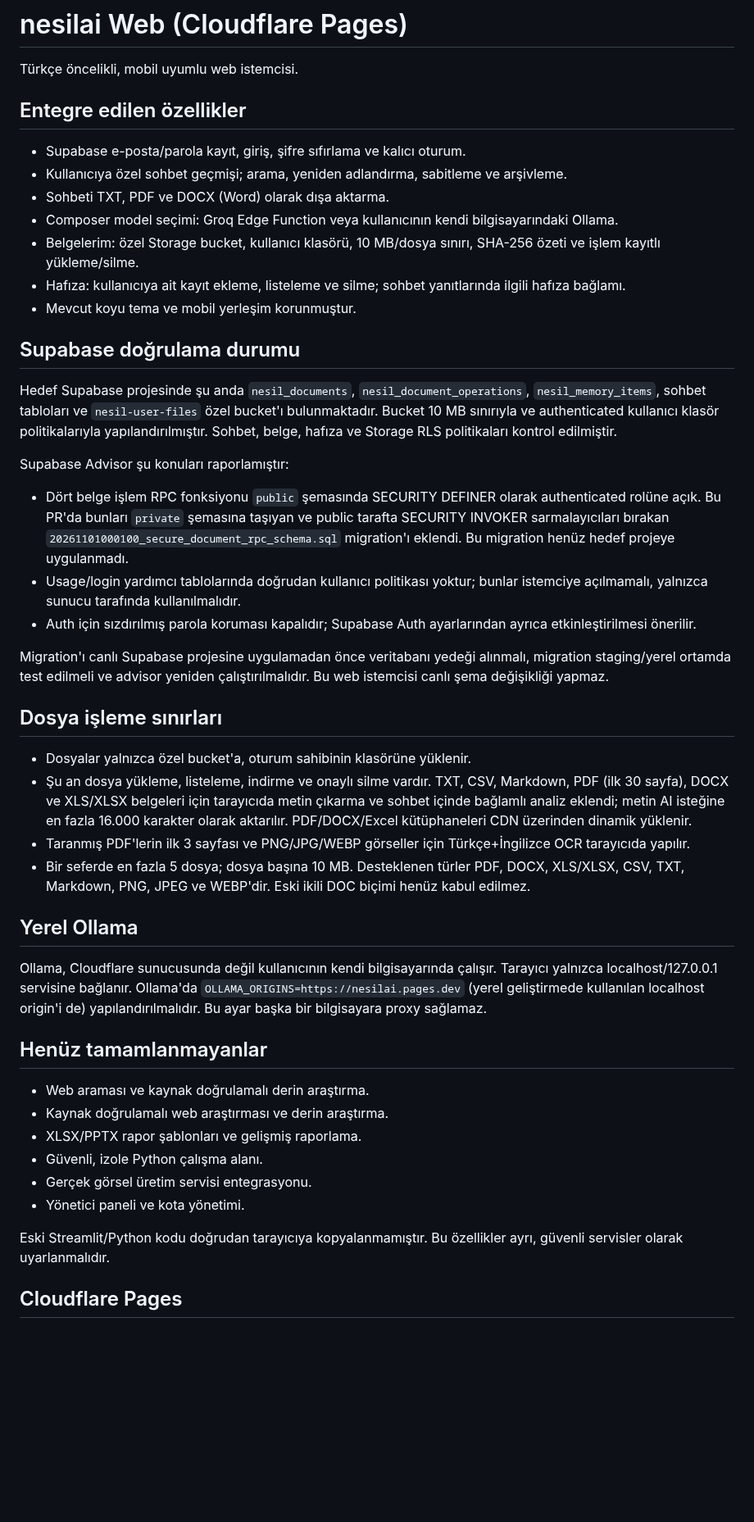
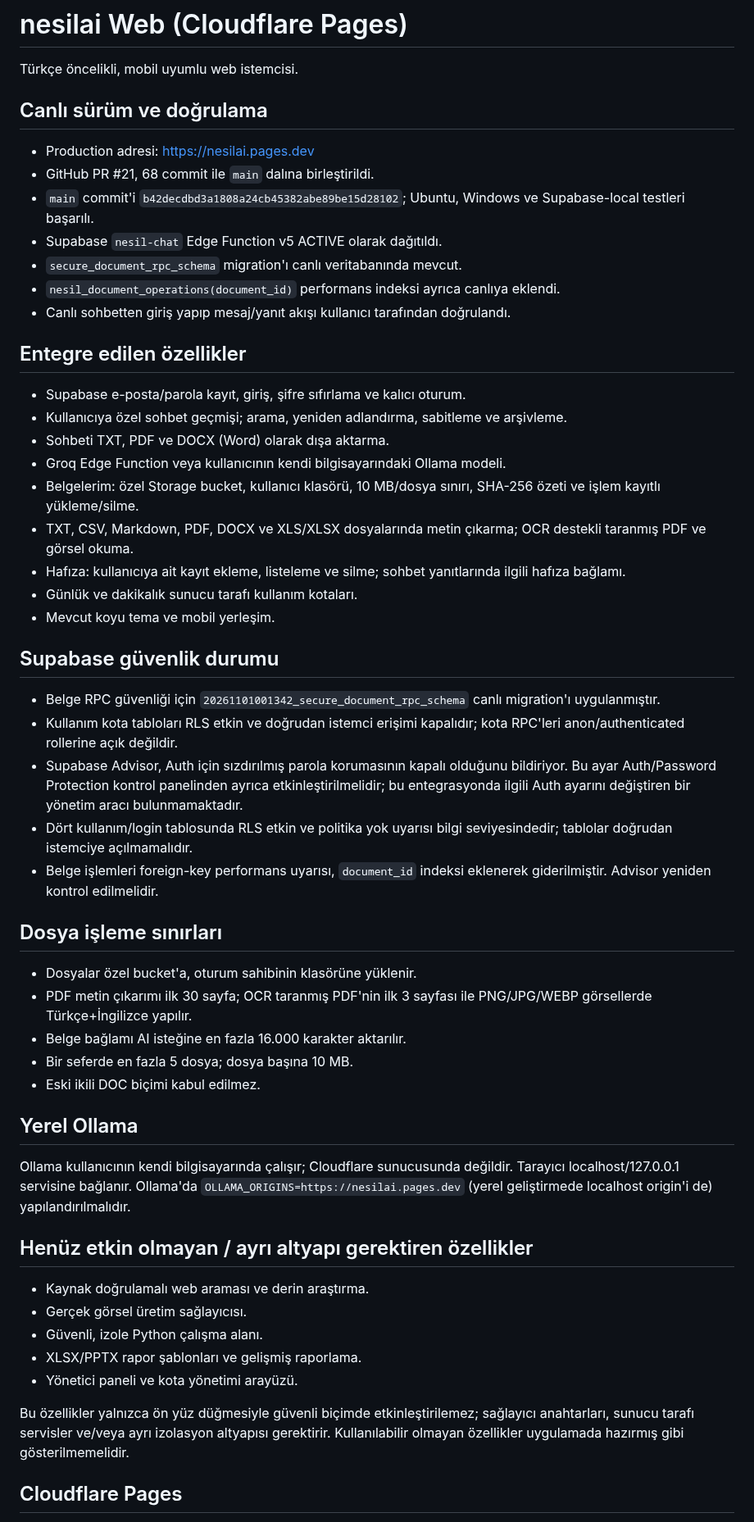
Before and after one commit to tcapar1/nesil-ai, a Markdown page: web/README.md, the part around one of its changes. Shown at 82% size. Drawn GitHub-style; blank space fills up the shorter version.

Commit message:
docs: refresh live deployment and remaining feature status

```diff
--- a/web/README.md
+++ b/web/README.md
@@ -1,44 +1,52 @@
 # nesilai Web (Cloudflare Pages)
 
 Türkçe öncelikli, mobil uyumlu web istemcisi.
+
+## Canlı sürüm ve doğrulama
+- Production adresi: https://nesilai.pages.dev
+- GitHub PR #21, 68 commit ile `main` dalına birleştirildi.
+- `main` commit'i `b42decdbd3a1808a24cb45382abe89be15d28102`; Ubuntu, Windows ve Supabase-local testleri başarılı.
+- Supabase `nesil-chat` Edge Function v5 ACTIVE olarak dağıtıldı.
+- `secure_document_rpc_schema` migration'ı canlı veritabanında mevcut.
+- `nesil_document_operations(document_id)` performans indeksi ayrıca canlıya eklendi.
+- Canlı sohbetten giriş yapıp mesaj/yanıt akışı kullanıcı tarafından doğrulandı.
 
 ## Entegre edilen özellikler
 - Supabase e-posta/parola kayıt, giriş, şifre sıfırlama ve kalıcı oturum.
 - Kullanıcıya özel sohbet geçmişi; arama, yeniden adlandırma, sabitleme ve arşivleme.
 - Sohbeti TXT, PDF ve DOCX (Word) olarak dışa aktarma.
-- Composer model seçimi: Groq Edge Function veya kullanıcının kendi bilgisayarındaki Ollama.
+- Groq Edge Function veya kullanıcının kendi bilgisayarındaki Ollama modeli.
 - Belgelerim: özel Storage bucket, kullanıcı klasörü, 10 MB/dosya sınırı, SHA-256 özeti ve işlem kayıtlı yükleme/silme.
+- TXT, CSV, Markdown, PDF, DOCX ve XLS/XLSX dosyalarında metin çıkarma; OCR destekli taranmış PDF ve görsel okuma.
 - Hafıza: kullanıcıya ait kayıt ekleme, listeleme ve silme; sohbet yanıtlarında ilgili hafıza bağlamı.
-- Mevcut koyu tema ve mobil yerleşim korunmuştur.
+- Günlük ve dakikalık sunucu tarafı kullanım kotaları.
+- Mevcut koyu tema ve mobil yerleşim.
 
-## Supabase doğrulama durumu
-Hedef Supabase projesinde şu anda `nesil_documents`, `nesil_document_operations`, `nesil_memory_items`, sohbet tabloları ve `nesil-user-files` özel bucket'ı bulunmaktadır. Bucket 10 MB sınırıyla ve authenticated kullanıcı klasör politikalarıyla yapılandırılmıştır. Sohbet, belge, hafıza ve Storage RLS politikaları kontrol edilmiştir.
-
-Supabase Advisor şu konuları raporlamıştır:
-- Dört belge işlem RPC fonksiyonu `public` şemasında SECURITY DEFINER olarak authenticated rolüne açık. Bu PR'da bunları `private` şemasına taşıyan ve public tarafta SECURITY INVOKER sarmalayıcıları bırakan `20261101000100_secure_document_rpc_schema.sql` migration'ı eklendi. Bu migration henüz hedef projeye uygulanmadı.
-- Usage/login yardımcı tablolarında doğrudan kullanıcı politikası yoktur; bunlar istemciye açılmamalı, yalnızca sunucu tarafında kullanılmalıdır.
-- Auth için sızdırılmış parola koruması kapalıdır; Supabase Auth ayarlarından ayrıca etkinleştirilmesi önerilir.
-
-Migration'ı canlı Supabase projesine uygulamadan önce veritabanı yedeği alınmalı, migration staging/yerel ortamda test edilmeli ve advisor yeniden çalıştırılmalıdır. Bu web istemcisi canlı şema değişikliği yapmaz.
+## Supabase güvenlik durumu
+- Belge RPC güvenliği için `20261101001342_secure_document_rpc_schema` canlı migration'ı uygulanmıştır.
+- Kullanım kota tabloları RLS etkin ve doğrudan istemci erişimi kapalıdır; kota RPC'leri anon/authenticated rollerine açık değildir.
+- Supabase Advisor, Auth için sızdırılmış parola korumasının kapalı olduğunu bildiriyor. Bu ayar Auth/Password Protection kontrol panelinden ayrıca etkinleştirilmelidir; bu entegrasyonda ilgili Auth ayarını değiştiren bir yönetim aracı bulunmamaktadır.
+- Dört kullanım/login tablosunda RLS etkin ve politika yok uyarısı bilgi seviyesindedir; tablolar doğrudan istemciye açılmamalıdır.
+- Belge işlemleri foreign-key performans uyarısı, `document_id` indeksi eklenerek giderilmiştir. Advisor yeniden kontrol edilmelidir.
 
 ## Dosya işleme sınırları
-- Dosyalar yalnızca özel bucket'a, oturum sahibinin klasörüne yüklenir.
-- Şu an dosya yükleme, listeleme, indirme ve onaylı silme vardır. TXT, CSV, Markdown, PDF (ilk 30 sayfa), DOCX ve XLS/XLSX belgeleri için tarayıcıda metin çıkarma ve sohbet içinde bağlamlı analiz eklendi; metin AI isteğine en fazla 16.000 karakter olarak aktarılır. PDF/DOCX/Excel kütüphaneleri CDN üzerinden dinamik yüklenir.
-- Taranmış PDF'lerin ilk 3 sayfası ve PNG/JPG/WEBP görseller için Türkçe+İngilizce OCR tarayıcıda yapılır.
-- Bir seferde en fazla 5 dosya; dosya başına 10 MB. Desteklenen türler PDF, DOCX, XLS/XLSX, CSV, TXT, Markdown, PNG, JPEG ve WEBP'dir. Eski ikili DOC biçimi henüz kabul edilmez.
+- Dosyalar özel bucket'a, oturum sahibinin klasörüne yüklenir.
+- PDF metin çıkarımı ilk 30 sayfa; OCR taranmış PDF'nin ilk 3 sayfası ile PNG/JPG/WEBP görsellerde Türkçe+İngilizce yapılır.
+- Belge bağlamı AI isteğine en fazla 16.000 karakter aktarılır.
+- Bir seferde en fazla 5 dosya; dosya başına 10 MB.
+- Eski ikili DOC biçimi kabul edilmez.
 
 ## Yerel Ollama
-Ollama, Cloudflare sunucusunda değil kullanıcının kendi bilgisayarında çalışır. Tarayıcı yalnızca localhost/127.0.0.1 servisine bağlanır. Ollama'da `OLLAMA_ORIGINS=https://nesilai.pages.dev` (yerel geliştirmede kullanılan localhost origin'i de) yapılandırılmalıdır. Bu ayar başka bir bilgisayara proxy sağlamaz.
+Ollama kullanıcının kendi bilgisayarında çalışır; Cloudflare sunucusunda değildir. Tarayıcı localhost/127.0.0.1 servisine bağlanır. Ollama'da `OLLAMA_ORIGINS=https://nesilai.pages.dev` (yerel geliştirmede localhost origin'i de) yapılandırılmalıdır.
 
-## Henüz tamamlanmayanlar
-- Web araması ve kaynak doğrulamalı derin araştırma.
-- Kaynak doğrulamalı web araştırması ve derin araştırma.
+## Henüz etkin olmayan / ayrı altyapı gerektiren özellikler
+- Kaynak doğrulamalı web araması ve derin araştırma.
+- Gerçek görsel üretim sağlayıcısı.
+- Güvenli, izole Python çalışma alanı.
 - XLSX/PPTX rapor şablonları ve gelişmiş raporlama.
-- Güvenli, izole Python çalışma alanı.
-- Gerçek görsel üretim servisi entegrasyonu.
-- Yönetici paneli ve kota yönetimi.
+- Yönetici paneli ve kota yönetimi arayüzü.
 
-Eski Streamlit/Python kodu doğrudan tarayıcıya kopyalanmamıştır. Bu özellikler ayrı, güvenli servisler olarak uyarlanmalıdır.
+Bu özellikler yalnızca ön yüz düğmesiyle güvenli biçimde etkinleştirilemez; sağlayıcı anahtarları, sunucu tarafı servisler ve/veya ayrı izolasyon altyapısı gerektirir. Kullanılabilir olmayan özellikler uygulamada hazırmış gibi gösterilmemelidir.
 
 ## Cloudflare Pages
 - Framework preset: None
```
Also changed, not shown: other parts of web/README.md (+1 -3 lines).
